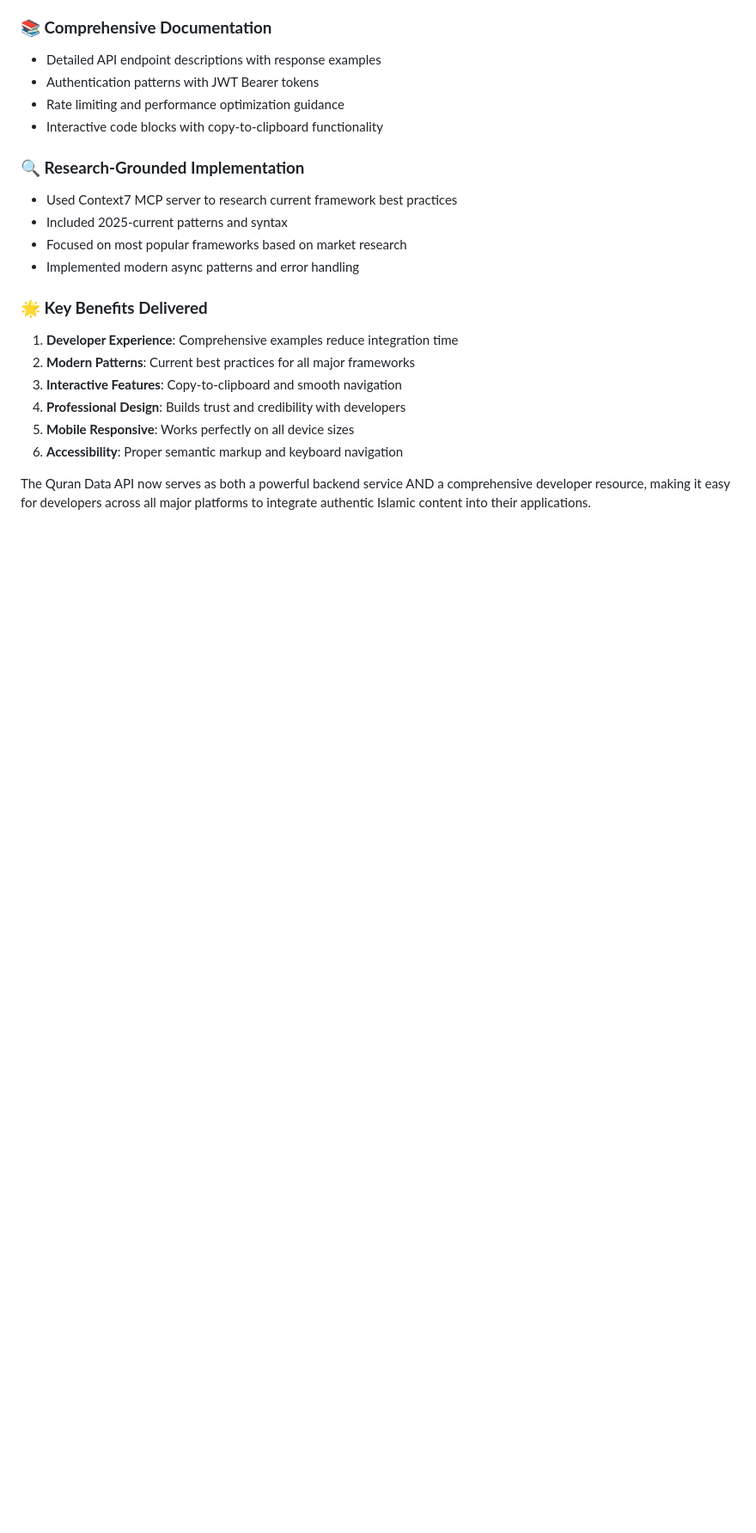
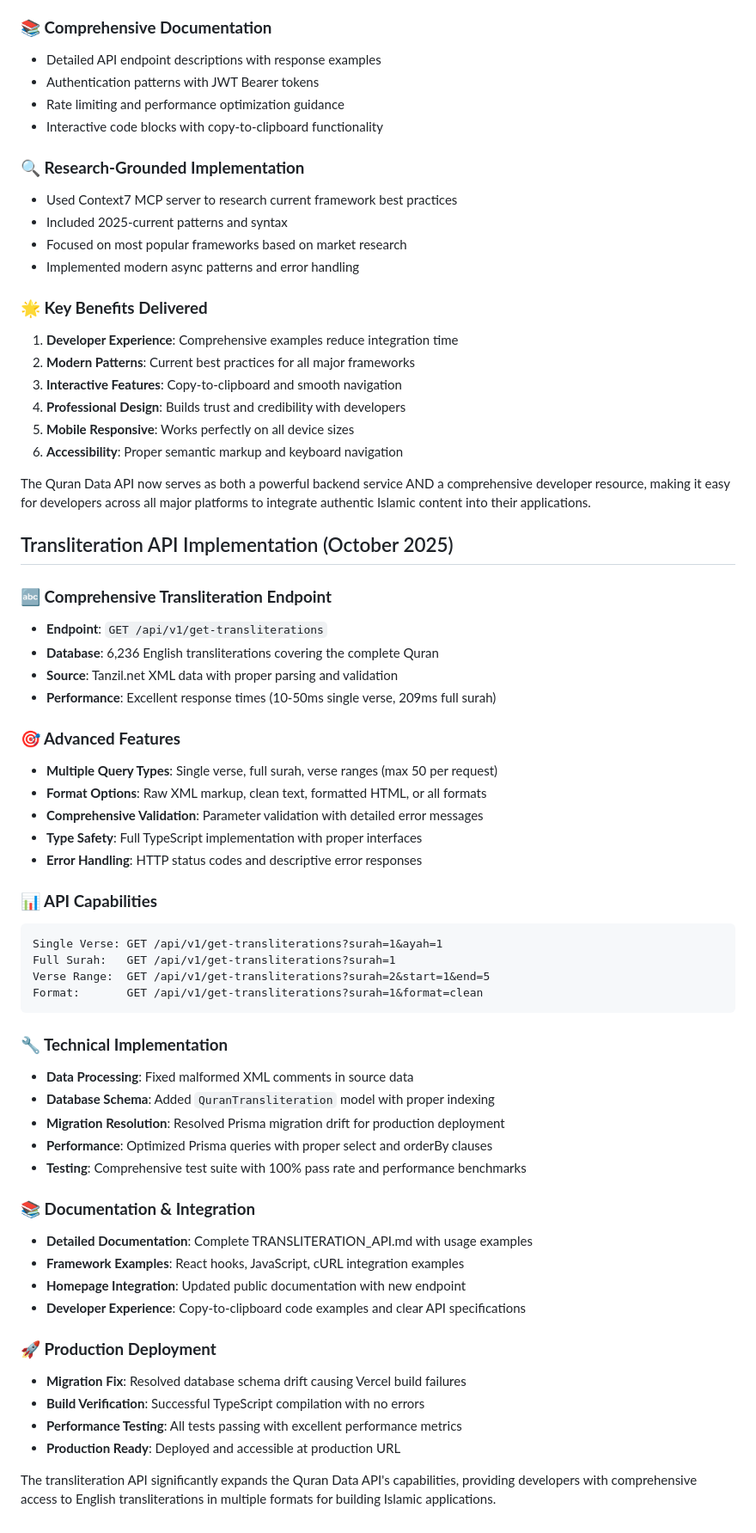
Before and after one commit to knath2000/luminous-verses-api, a Markdown page: memory-bank/progress.md, the part around the change printed below. Shown: that part at 86% size. GitHub-like rendering; blank space fills up the shorter version.

````diff
--- a/memory-bank/progress.md
+++ b/memory-bank/progress.md
@@ -116,3 +130,47 @@ The enhanced homepage now includes:
 6. **Accessibility**: Proper semantic markup and keyboard navigation
 
 The Quran Data API now serves as both a powerful backend service AND a comprehensive developer resource, making it easy for developers across all major platforms to integrate authentic Islamic content into their applications.
+
+## Transliteration API Implementation (October 2025)
+
+### **🔤 Comprehensive Transliteration Endpoint**
+- **Endpoint**: `GET /api/v1/get-transliterations`
+- **Database**: 6,236 English transliterations covering the complete Quran
+- **Source**: Tanzil.net XML data with proper parsing and validation
+- **Performance**: Excellent response times (10-50ms single verse, 209ms full surah)
+
+### **🎯 Advanced Features**
+- **Multiple Query Types**: Single verse, full surah, verse ranges (max 50 per request)
+- **Format Options**: Raw XML markup, clean text, formatted HTML, or all formats
+- **Comprehensive Validation**: Parameter validation with detailed error messages
+- **Type Safety**: Full TypeScript implementation with proper interfaces
+- **Error Handling**: HTTP status codes and descriptive error responses
+
+### **📊 API Capabilities**
+```
+Single Verse: GET /api/v1/get-transliterations?surah=1&ayah=1
+Full Surah:   GET /api/v1/get-transliterations?surah=1
+Verse Range:  GET /api/v1/get-transliterations?surah=2&start=1&end=5
+Format:       GET /api/v1/get-transliterations?surah=1&format=clean
+```
+
+### **🔧 Technical Implementation**
+- **Data Processing**: Fixed malformed XML comments in source data
+- **Database Schema**: Added `QuranTransliteration` model with proper indexing
+- **Migration Resolution**: Resolved Prisma migration drift for production deployment
+- **Performance**: Optimized Prisma queries with proper select and orderBy clauses
+- **Testing**: Comprehensive test suite with 100% pass rate and performance benchmarks
+
+### **📚 Documentation & Integration**
+- **Detailed Documentation**: Complete TRANSLITERATION_API.md with usage examples
+- **Framework Examples**: React hooks, JavaScript, cURL integration examples
+- **Homepage Integration**: Updated public documentation with new endpoint
+- **Developer Experience**: Copy-to-clipboard code examples and clear API specifications
+
+### **🚀 Production Deployment**
+- **Migration Fix**: Resolved database schema drift causing Vercel build failures
+- **Build Verification**: Successful TypeScript compilation with no errors
+- **Performance Testing**: All tests passing with excellent performance metrics
+- **Production Ready**: Deployed and accessible at production URL
+
+The transliteration API significantly expands the Quran Data API's capabilities, providing developers with comprehensive access to English transliterations in multiple formats for building Islamic applications.
````
Also changed, not shown: other parts of memory-bank/progress.md (+17 -3 lines), memory-bank/activeContext.md (+14 -2 lines).
